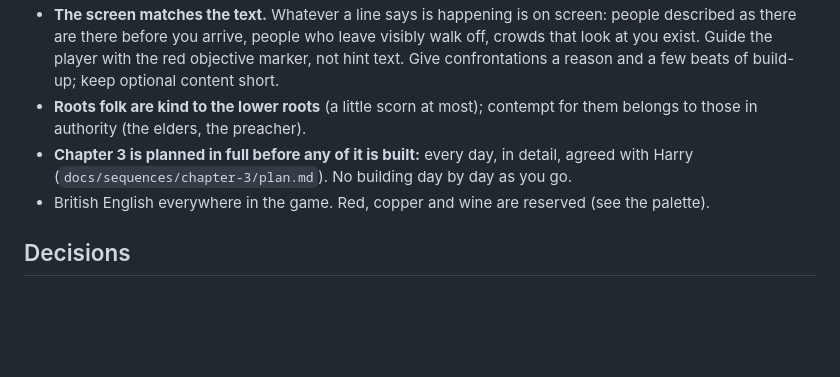
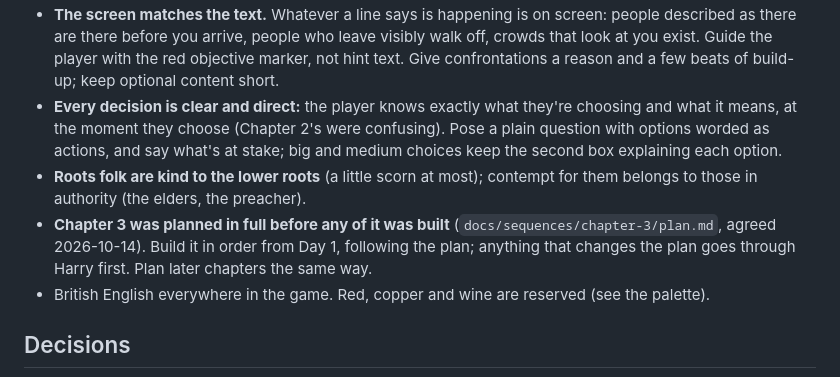
Before and after one commit to harrybl123/clipped-wing, a Markdown page: CLAUDE.md, the part around one of its changes. Rendered like a GitHub page; blank space fills up the shorter version.

```diff
--- a/CLAUDE.md
+++ b/CLAUDE.md
@@ -76,8 +76,9 @@ Harry is the designer and owns the game: the story, characters, world and design
 - **Don't invent story content.** Proposals are welcome, marked **(suggestion)** until Harry confirms them; draft lines are obviously drafts.
 - **Placeholder lines keep the mystery.** Characters speak from inside their world (in the tree, the Canopy is paradise and blessings are gifts from above). Never hint at the truth in temporary text; leave that to Harry.
 - **The screen matches the text.** Whatever a line says is happening is on screen: people described as there are there before you arrive, people who leave visibly walk off, crowds that look at you exist. Guide the player with the red objective marker, not hint text. Give confrontations a reason and a few beats of build-up; keep optional content short.
+- **Every decision is clear and direct:** the player knows exactly what they're choosing and what it means, at the moment they choose (Chapter 2's were confusing). Pose a plain question with options worded as actions, and say what's at stake; big and medium choices keep the second box explaining each option.
 - **Roots folk are kind to the lower roots** (a little scorn at most); contempt for them belongs to those in authority (the elders, the preacher).
-- **Chapter 3 is planned in full before any of it is built:** every day, in detail, agreed with Harry (`docs/sequences/chapter-3/plan.md`). No building day by day as you go.
+- **Chapter 3 was planned in full before any of it was built** (`docs/sequences/chapter-3/plan.md`, agreed 2026-10-14). Build it in order from Day 1, following the plan; anything that changes the plan goes through Harry first. Plan later chapters the same way.
 - British English everywhere in the game. Red, copper and wine are reserved (see the palette).
 
 ## Decisions
```
Also changed, not shown: other parts of CLAUDE.md (+2 -0 lines), docs/chapter-3-design.md (+3 -3 lines), 1 other file.
